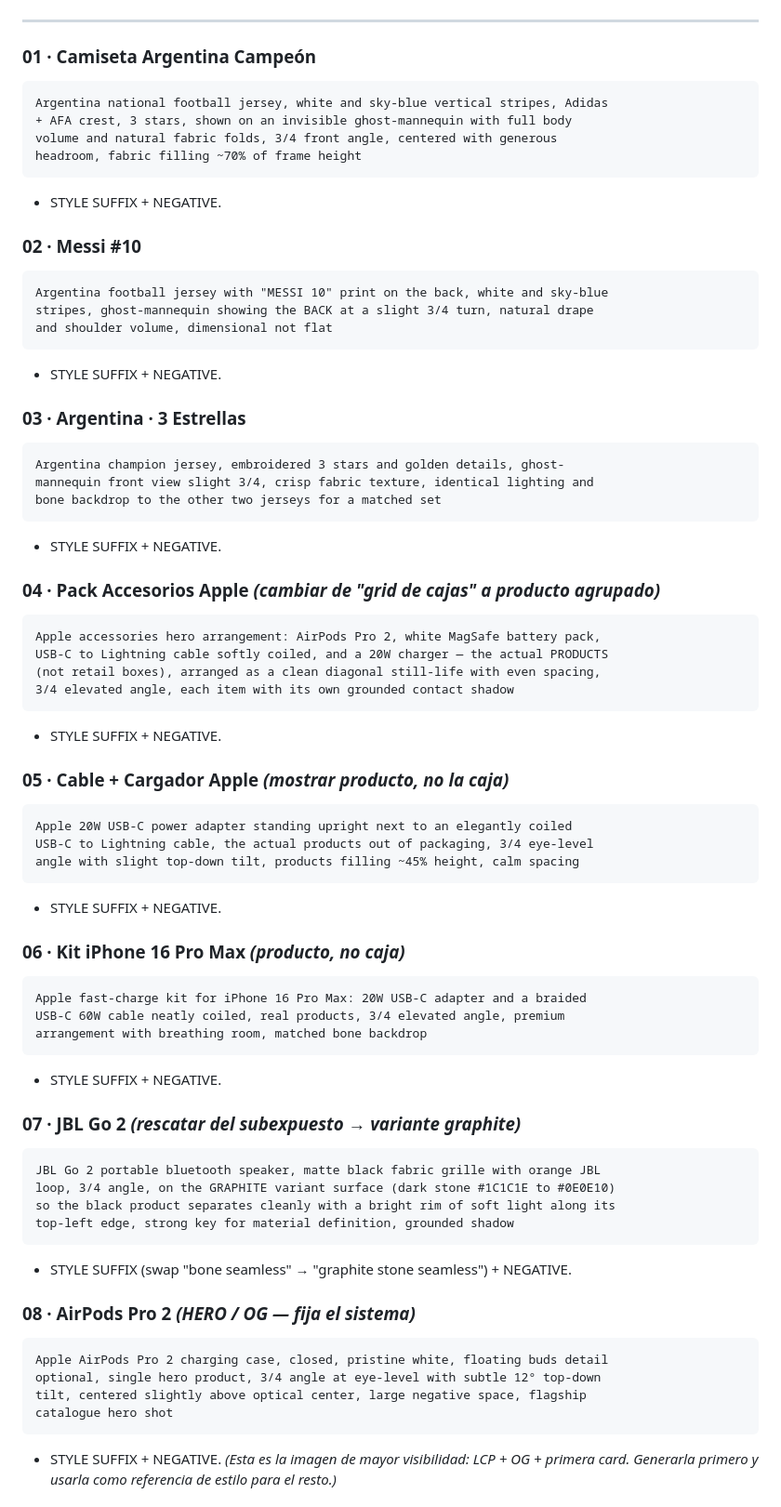
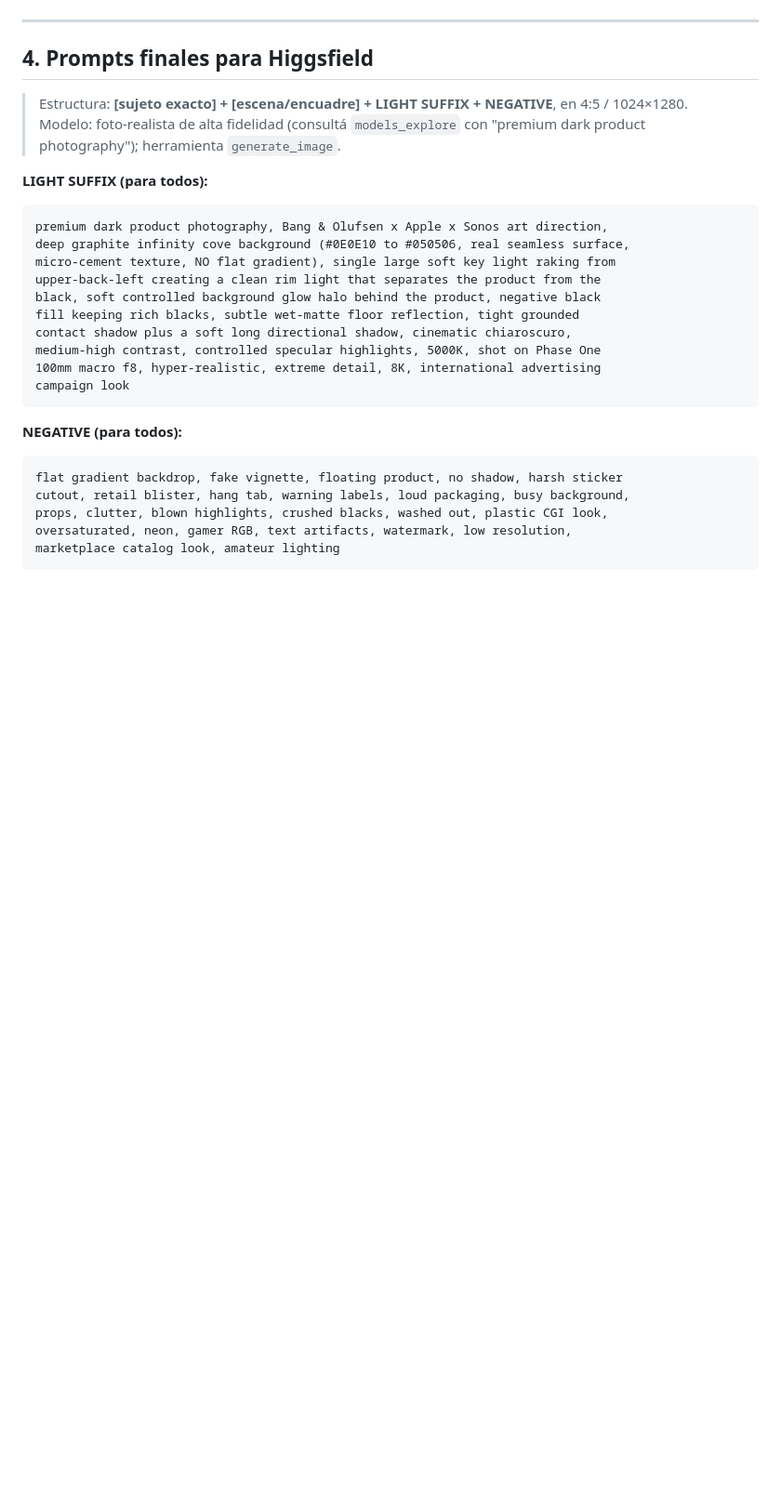
Before and after one commit to allimport/allimport-web, a Markdown page: ART-DIRECTION.md, the part around one of its changes. Shown at 93% size. Drawn GitHub-style; blank space fills up the shorter version.

````diff
--- a/ART-DIRECTION.md
+++ b/ART-DIRECTION.md
@@ -101,71 +104,31 @@ white balance, shot on Phase One, 100mm macro, f8, ultra sharp, photorealistic,
 
 ---
 
-### 01 · Camiseta Argentina Campeón
+## 4. Prompts finales para Higgsfield
+
+> Estructura: **[sujeto exacto] + [escena/encuadre] + LIGHT SUFFIX + NEGATIVE**, en 4:5 / 1024×1280.
+> Modelo: foto-realista de alta fidelidad (consultá `models_explore` con "premium dark product photography"); herramienta `generate_image`.
+
+**LIGHT SUFFIX (para todos):**
 ```
-Argentina national football jersey, white and sky-blue vertical stripes, Adidas
-+ AFA crest, 3 stars, shown on an invisible ghost-mannequin with full body
-volume and natural fabric folds, 3/4 front angle, centered with generous
-headroom, fabric filling ~70% of frame height
+premium dark product photography, Bang & Olufsen x Apple x Sonos art direction,
+deep graphite infinity cove background (#0E0E10 to #050506, real seamless surface,
+micro-cement texture, NO flat gradient), single large soft key light raking from
+upper-back-left creating a clean rim light that separates the product from the
+black, soft controlled background glow halo behind the product, negative black
+fill keeping rich blacks, subtle wet-matte floor reflection, tight grounded
+contact shadow plus a soft long directional shadow, cinematic chiaroscuro,
+medium-high contrast, controlled specular highlights, 5000K, shot on Phase One
+100mm macro f8, hyper-realistic, extreme detail, 8K, international advertising
+campaign look
 ```
-+ STYLE SUFFIX + NEGATIVE.
 
-### 02 · Messi #10
+**NEGATIVE (para todos):**
 ```
-Argentina football jersey with "MESSI 10" print on the back, white and sky-blue
-stripes, ghost-mannequin showing the BACK at a slight 3/4 turn, natural drape
-and shoulder volume, dimensional not flat
+flat gradient backdrop, fake vignette, floating product, no shadow, harsh sticker
+cutout, retail blister, hang tab, warning labels, loud packaging, busy background,
+props, clutter, blown highlights, crushed blacks, washed out, plastic CGI look,
+oversaturated, neon, gamer RGB, text artifacts, watermark, low resolution,
+marketplace catalog look, amateur lighting
 ```
-+ STYLE SUFFIX + NEGATIVE.
 
-### 03 · Argentina · 3 Estrellas
-```
-Argentina champion jersey, embroidered 3 stars and golden details, ghost-
-mannequin front view slight 3/4, crisp fabric texture, identical lighting and
-bone backdrop to the other two jerseys for a matched set
-```
-+ STYLE SUFFIX + NEGATIVE.
-
-### 04 · Pack Accesorios Apple  *(cambiar de "grid de cajas" a producto agrupado)*
-```
-Apple accessories hero arrangement: AirPods Pro 2, white MagSafe battery pack,
-USB-C to Lightning cable softly coiled, and a 20W charger — the actual PRODUCTS
-(not retail boxes), arranged as a clean diagonal still-life with even spacing,
-3/4 elevated angle, each item with its own grounded contact shadow
-```
-+ STYLE SUFFIX + NEGATIVE.
-
-### 05 · Cable + Cargador Apple  *(mostrar producto, no la caja)*
-```
-Apple 20W USB-C power adapter standing upright next to an elegantly coiled
-USB-C to Lightning cable, the actual products out of packaging, 3/4 eye-level
-angle with slight top-down tilt, products filling ~45% height, calm spacing
-```
-+ STYLE SUFFIX + NEGATIVE.
-
-### 06 · Kit iPhone 16 Pro Max  *(producto, no caja)*
-```
-Apple fast-charge kit for iPhone 16 Pro Max: 20W USB-C adapter and a braided
-USB-C 60W cable neatly coiled, real products, 3/4 elevated angle, premium
-arrangement with breathing room, matched bone backdrop
-```
-+ STYLE SUFFIX + NEGATIVE.
-
-### 07 · JBL Go 2  *(rescatar del subexpuesto → variante graphite)*
-```
-JBL Go 2 portable bluetooth speaker, matte black fabric grille with orange JBL
-loop, 3/4 angle, on the GRAPHITE variant surface (dark stone #1C1C1E to #0E0E10)
-so the black product separates cleanly with a bright rim of soft light along its
-top-left edge, strong key for material definition, grounded shadow
-```
-+ STYLE SUFFIX (swap "bone seamless" → "graphite stone seamless") + NEGATIVE.
-
-### 08 · AirPods Pro 2  *(HERO / OG — fija el sistema)*
-```
-Apple AirPods Pro 2 charging case, closed, pristine white, floating buds detail
-optional, single hero product, 3/4 angle at eye-level with subtle 12° top-down
-tilt, centered slightly above optical center, large negative space, flagship
-catalogue hero shot
-```
-+ STYLE SUFFIX + NEGATIVE. *(Esta es la imagen de mayor visibilidad: LCP + OG + primera card. Generarla primero y usarla como referencia de estilo para el resto.)*
-
````
Also changed, not shown: other parts of ART-DIRECTION.md (+128 -119 lines).
